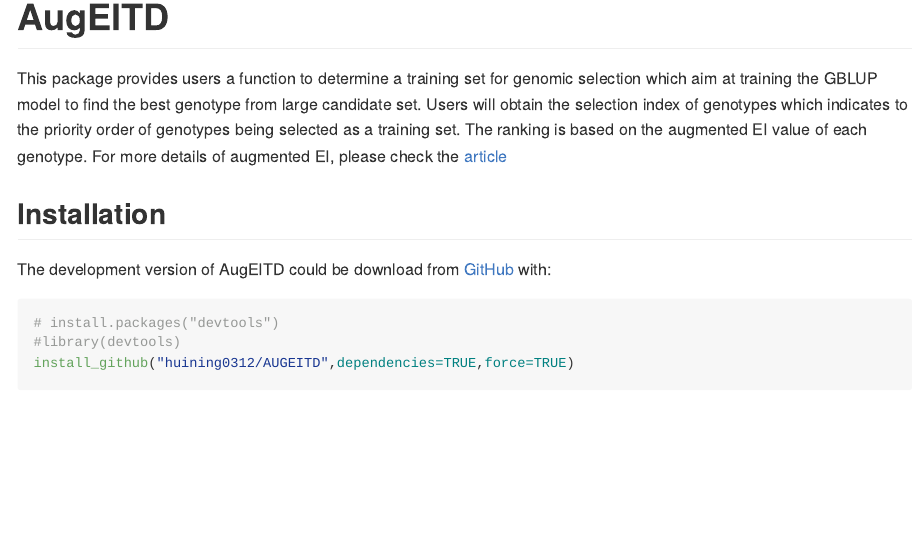
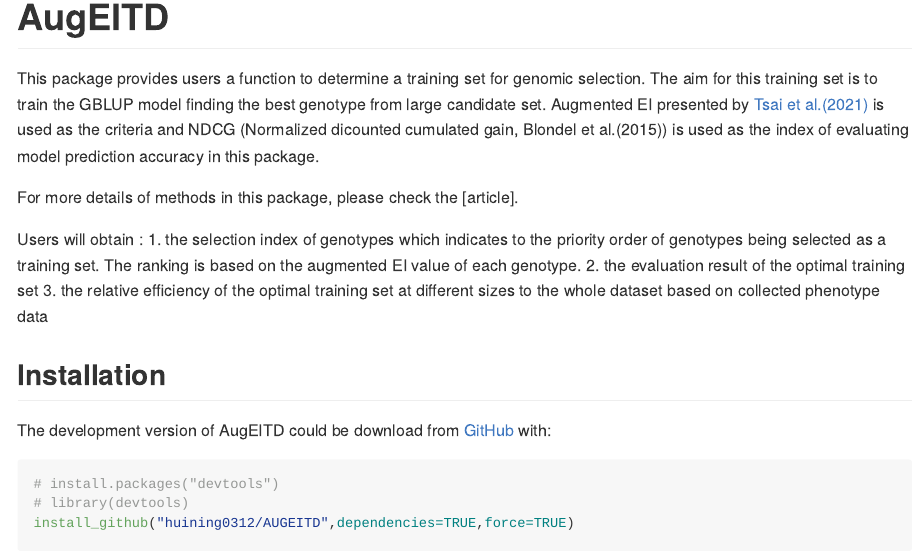
Before and after one commit to huining0312/TSOFIBG, an R Markdown document (README.Rmd): the page in a window 1100 px wide, from its top. The pictures show the output file README.md that the author committed with the source, drawn offline in the style of GitHub.

Commit message:
update README

```diff
--- a/README.Rmd
+++ b/README.Rmd
@@ -17,8 +17,16 @@
 <!-- badges: start -->
 <!-- badges: end -->
 
-This package provides users a function to determine a training set for genomic selection which aim at training the GBLUP model to find the best genotype from large candidate set.
-Users will obtain the selection index of genotypes which indicates to the priority order of genotypes being selected as a training set. The ranking is based on the augmented EI value of each genotype. For more details of augmented EI, please check the [article](https://doi.org/10.1007/s13253-021-00454-2)
+This package provides users a function to determine a training set for genomic selection. The aim for this training set is to train the GBLUP model finding the best genotype from large candidate set.
+Augmented EI presented by [Tsai et al.(2021)](https://doi.org/10.1007/s13253-021-00454-2) is used as the criteria and NDCG (Normalized dicounted cumulated gain, Blondel et al.(2015)) is used as the index of evaluating model prediction accuracy in this package.
+
+For more details of methods in this package, please check the [article].
+
+Users will obtain :
+1. the selection index of genotypes
+which indicates to the priority order of genotypes being selected as a training set. The ranking is based on the augmented EI value of each genotype.
+2. the evaluation result of the optimal training set
+3. the relative efficiency of the optimal training set at different sizes to the whole dataset based on collected phenotype data
 
 ## Installation
 
```
Also changed, not shown: README.md, README.Rmd (2 more changed lines).
